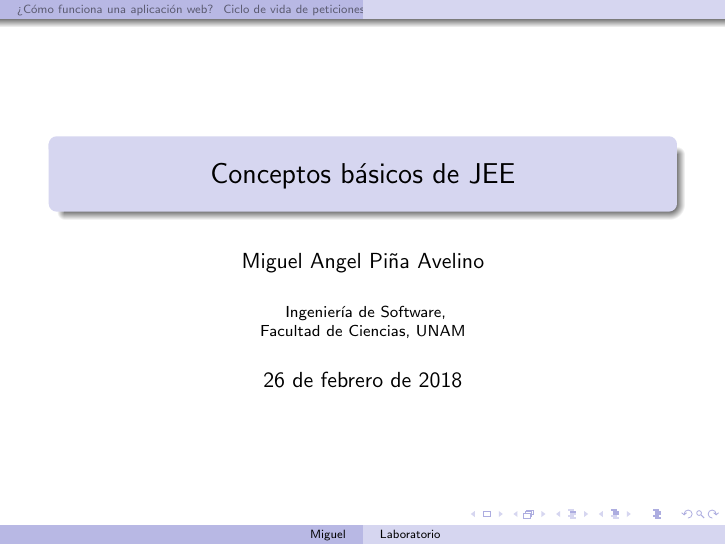
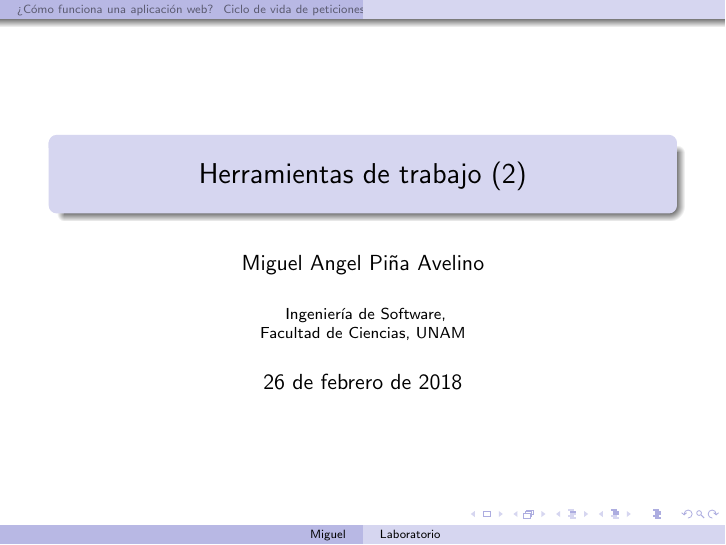
Before and after one commit to miguelpinia/ingenieria-de-software, LaTeX slides (clase-3/presentacion.tex): page 1 of 48. Compiled offline with pdfLaTeX.

Commit message:
Ajusta título de tercera presentación.

```diff
--- a/clase-3/presentacion.tex
+++ b/clase-3/presentacion.tex
@@ -8,7 +8,7 @@
 \useoutertheme{shadow}
 \useinnertheme{circles}
 \graphicspath{ {./figures/} }
-\title[Laboratorio]{Conceptos básicos de JEE}
+\title[Laboratorio]{Herramientas de trabajo (2)}
 \author[Miguel]{Miguel Angel Piña Avelino}
 \institute[UNAM]{
   Ingeniería de Software,\\
```
